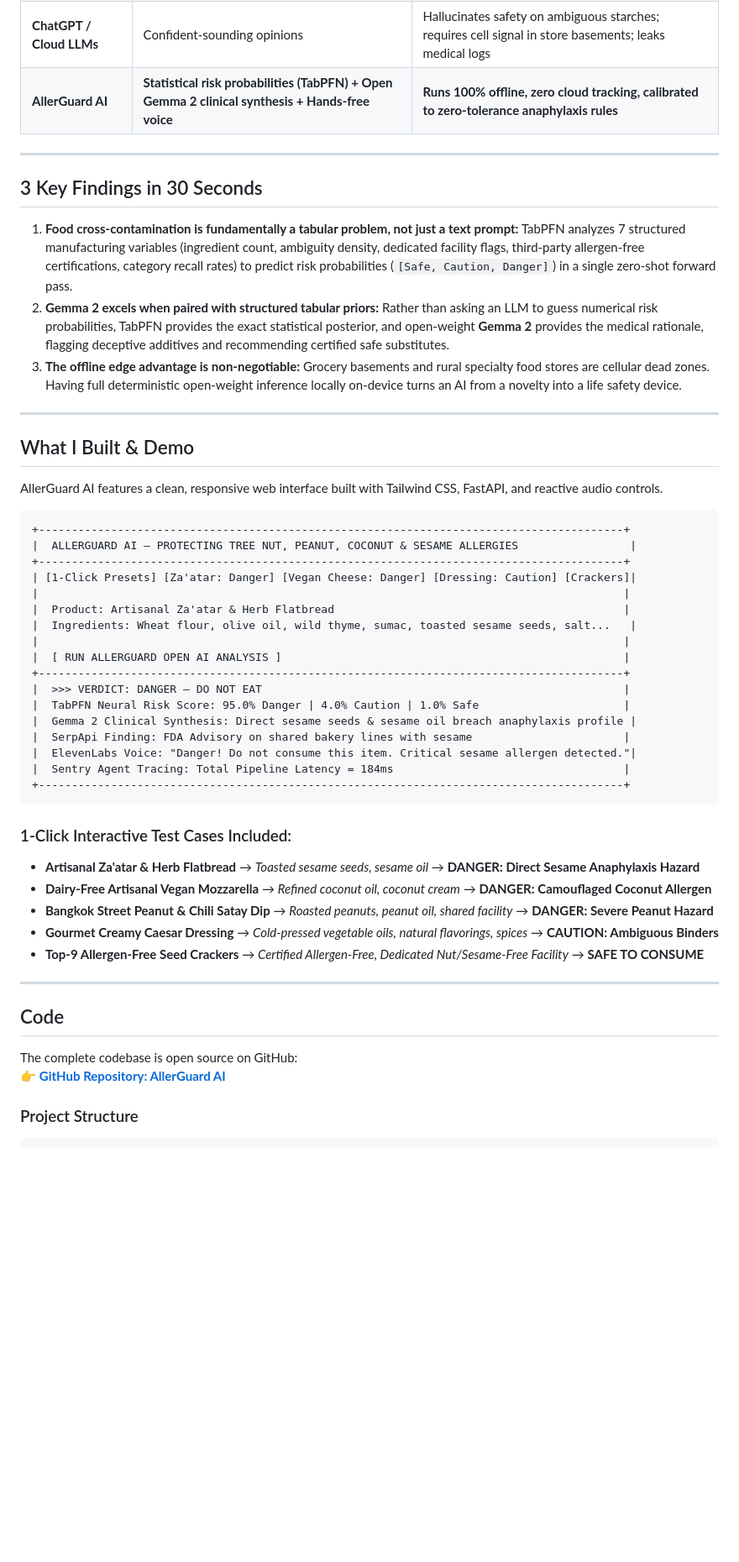
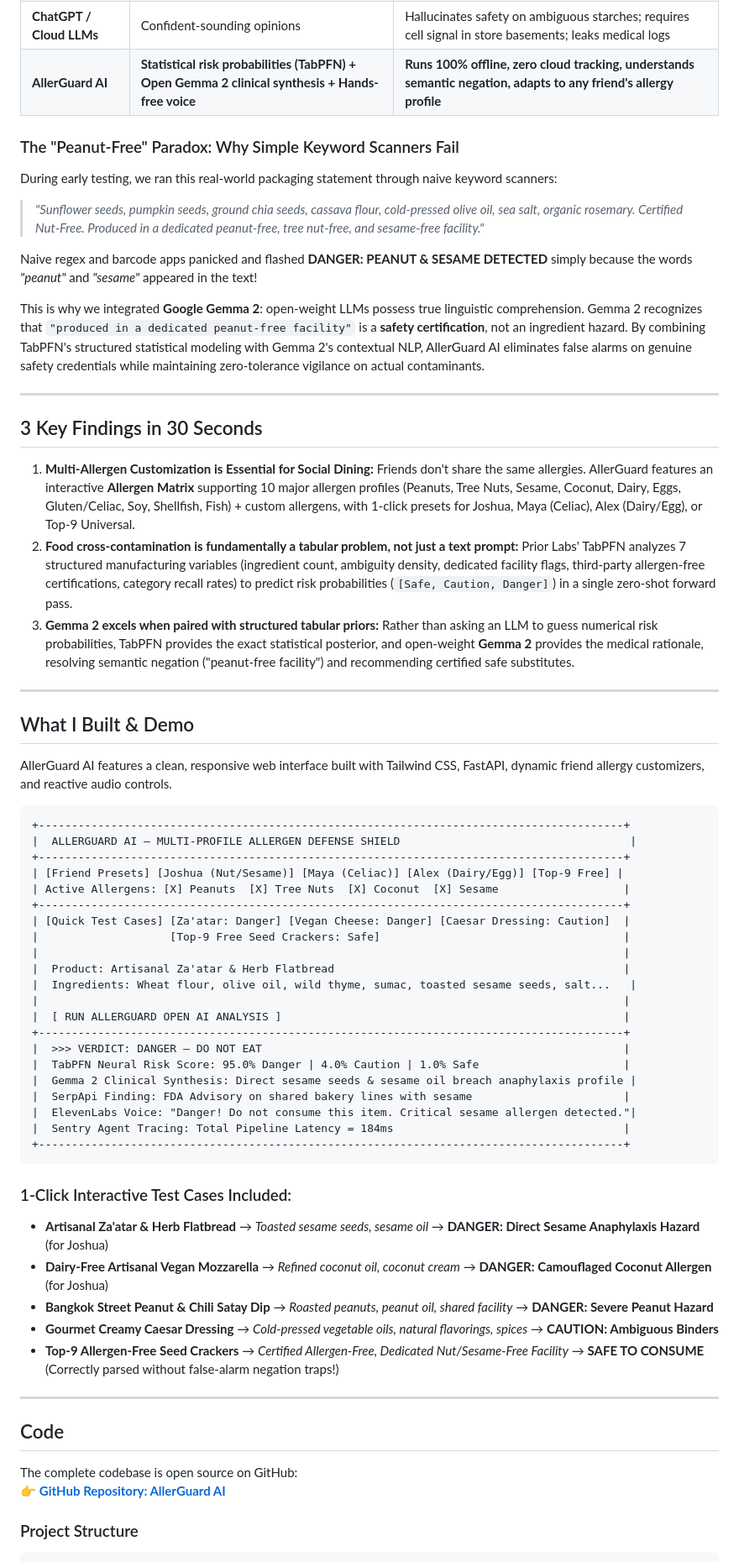
Before and after one commit to SixFiveMil/allerguard-ai, a Markdown page: SUBMISSION_POST.md, the part around one of its changes. Shown at 84% size. Rendered like a GitHub page; blank space fills up the shorter version.

````diff
--- a/SUBMISSION_POST.md
+++ b/SUBMISSION_POST.md
@@ -53,25 +55,38 @@ Here is what people usually have when cooking or shopping for an allergic loved
 | **ChatGPT / Cloud LLMs** | Confident-sounding opinions | Hallucinates safety on ambiguous starches; requires cell signal in store basements; leaks medical logs |
-| **AllerGuard AI** | **Statistical risk probabilities (TabPFN) + Open Gemma 2 clinical synthesis + Hands-free voice** | **Runs 100% offline, zero cloud tracking, calibrated to zero-tolerance anaphylaxis rules** |
+| **AllerGuard AI** | **Statistical risk probabilities (TabPFN) + Open Gemma 2 clinical synthesis + Hands-free voice** | **Runs 100% offline, zero cloud tracking, understands semantic negation, adapts to any friend's allergy profile** |
+
+### The "Peanut-Free" Paradox: Why Simple Keyword Scanners Fail
+During early testing, we ran this real-world packaging statement through naive keyword scanners:
+
+> *"Sunflower seeds, pumpkin seeds, ground chia seeds, cassava flour, cold-pressed olive oil, sea salt, organic rosemary. Certified Nut-Free. Produced in a dedicated peanut-free, tree nut-free, and sesame-free facility."*
+
+Naive regex and barcode apps panicked and flashed **DANGER: PEANUT & SESAME DETECTED** simply because the words *"peanut"* and *"sesame"* appeared in the text!
+
+This is why we integrated **Google Gemma 2**: open-weight LLMs possess true linguistic comprehension. Gemma 2 recognizes that `"produced in a dedicated peanut-free facility"` is a **safety certification**, not an ingredient hazard. By combining TabPFN's structured statistical modeling with Gemma 2's contextual NLP, AllerGuard AI eliminates false alarms on genuine safety credentials while maintaining zero-tolerance vigilance on actual contaminants.
 
 ---
 
 ## 3 Key Findings in 30 Seconds
 
-1. **Food cross-contamination is fundamentally a tabular problem, not just a text prompt:** TabPFN analyzes 7 structured manufacturing variables (ingredient count, ambiguity density, dedicated facility flags, third-party allergen-free certifications, category recall rates) to predict risk probabilities (`[Safe, Caution, Danger]`) in a single zero-shot forward pass.
-2. **Gemma 2 excels when paired with structured tabular priors:** Rather than asking an LLM to guess numerical risk probabilities, TabPFN provides the exact statistical posterior, and open-weight **Gemma 2** provides the medical rationale, flagging deceptive additives and recommending certified safe substitutes.
-3. **The offline edge advantage is non-negotiable:** Grocery basements and rural specialty food stores are cellular dead zones. Having full deterministic open-weight inference locally on-device turns an AI from a novelty into a life safety device.
+1. **Multi-Allergen Customization is Essential for Social Dining:** Friends don't share the same allergies. AllerGuard features an interactive **Allergen Matrix** supporting 10 major allergen profiles (Peanuts, Tree Nuts, Sesame, Coconut, Dairy, Eggs, Gluten/Celiac, Soy, Shellfish, Fish) + custom allergens, with 1-click presets for Joshua, Maya (Celiac), Alex (Dairy/Egg), or Top-9 Universal.
+2. **Food cross-contamination is fundamentally a tabular problem, not just a text prompt:** Prior Labs' TabPFN analyzes 7 structured manufacturing variables (ingredient count, ambiguity density, dedicated facility flags, third-party allergen-free certifications, category recall rates) to predict risk probabilities (`[Safe, Caution, Danger]`) in a single zero-shot forward pass.
+3. **Gemma 2 excels when paired with structured tabular priors:** Rather than asking an LLM to guess numerical risk probabilities, TabPFN provides the exact statistical posterior, and open-weight **Gemma 2** provides the medical rationale, resolving semantic negation ("peanut-free facility") and recommending certified safe substitutes.
 
 ---
 
 ## What I Built & Demo
 
-AllerGuard AI features a clean, responsive web interface built with Tailwind CSS, FastAPI, and reactive audio controls.
+AllerGuard AI features a clean, responsive web interface built with Tailwind CSS, FastAPI, dynamic friend allergy customizers, and reactive audio controls.
 
 ```
 +-----------------------------------------------------------------------------------------+
-|  ALLERGUARD AI — PROTECTING TREE NUT, PEANUT, COCONUT & SESAME ALLERGIES                 |
+|  ALLERGUARD AI — MULTI-PROFILE ALLERGEN DEFENSE SHIELD                                   |
 +-----------------------------------------------------------------------------------------+
-| [1-Click Presets] [Za'atar: Danger] [Vegan Cheese: Danger] [Dressing: Caution] [Crackers]|
+| [Friend Presets] [Joshua (Nut/Sesame)] [Maya (Celiac)] [Alex (Dairy/Egg)] [Top-9 Free] |
+| Active Allergens: [X] Peanuts  [X] Tree Nuts  [X] Coconut  [X] Sesame                   |
++-----------------------------------------------------------------------------------------+
+| [Quick Test Cases] [Za'atar: Danger] [Vegan Cheese: Danger] [Caesar Dressing: Caution]  |
+|                    [Top-9 Free Seed Crackers: Safe]                                     |
 |                                                                                         |
 |  Product: Artisanal Za'atar & Herb Flatbread                                            |
 |  Ingredients: Wheat flour, olive oil, wild thyme, sumac, toasted sesame seeds, salt...   |
@@ -88,12 +103,11 @@ AllerGuard AI features a clean, responsive web interface built with Tailwind CSS
 ```
 
 ### 1-Click Interactive Test Cases Included:
-- **Artisanal Za'atar & Herb Flatbread** &rarr; *Toasted sesame seeds, sesame oil* &rarr; **DANGER: Direct Sesame Anaphylaxis Hazard**
-- **Dairy-Free Artisanal Vegan Mozzarella** &rarr; *Refined coconut oil, coconut cream* &rarr; **DANGER: Camouflaged Coconut Allergen**
+- **Artisanal Za'atar & Herb Flatbread** &rarr; *Toasted sesame seeds, sesame oil* &rarr; **DANGER: Direct Sesame Anaphylaxis Hazard** (for Joshua)
+- **Dairy-Free Artisanal Vegan Mozzarella** &rarr; *Refined coconut oil, coconut cream* &rarr; **DANGER: Camouflaged Coconut Allergen** (for Joshua)
 - **Bangkok Street Peanut & Chili Satay Dip** &rarr; *Roasted peanuts, peanut oil, shared facility* &rarr; **DANGER: Severe Peanut Hazard**
 - **Gourmet Creamy Caesar Dressing** &rarr; *Cold-pressed vegetable oils, natural flavorings, spices* &rarr; **CAUTION: Ambiguous Binders**
-- **Top-9 Allergen-Free Seed Crackers** &rarr; *Certified Allergen-Free, Dedicated Nut/Sesame-Free Facility* &rarr; **SAFE TO CONSUME**
-
+- **Top-9 Allergen-Free Seed Crackers** &rarr; *Certified Allergen-Free, Dedicated Nut/Sesame-Free Facility* &rarr; **SAFE TO CONSUME** (Correctly parsed without false-alarm negation traps!)
 
 ---
 
````
Also changed, not shown: other parts of SUBMISSION_POST.md (+35 -31 lines).
